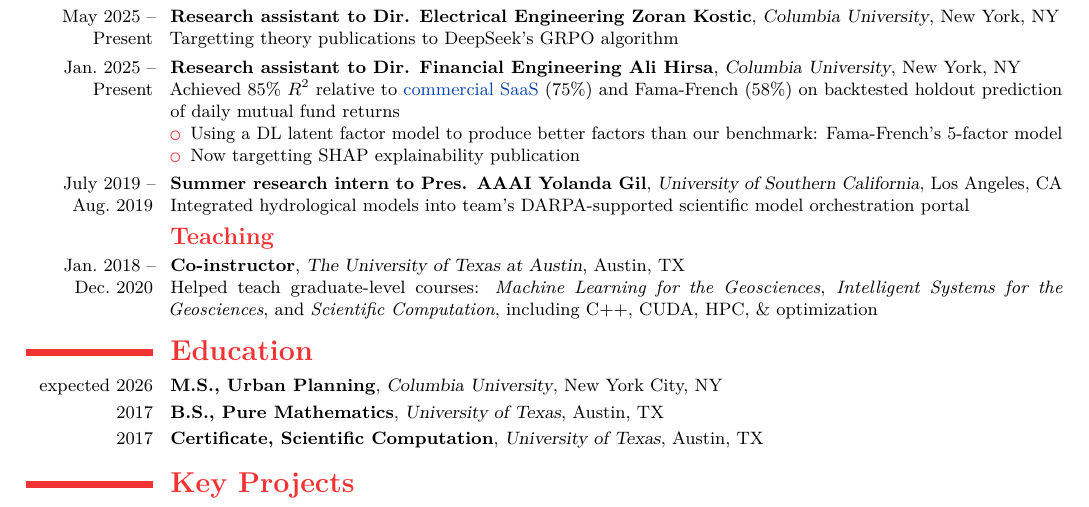
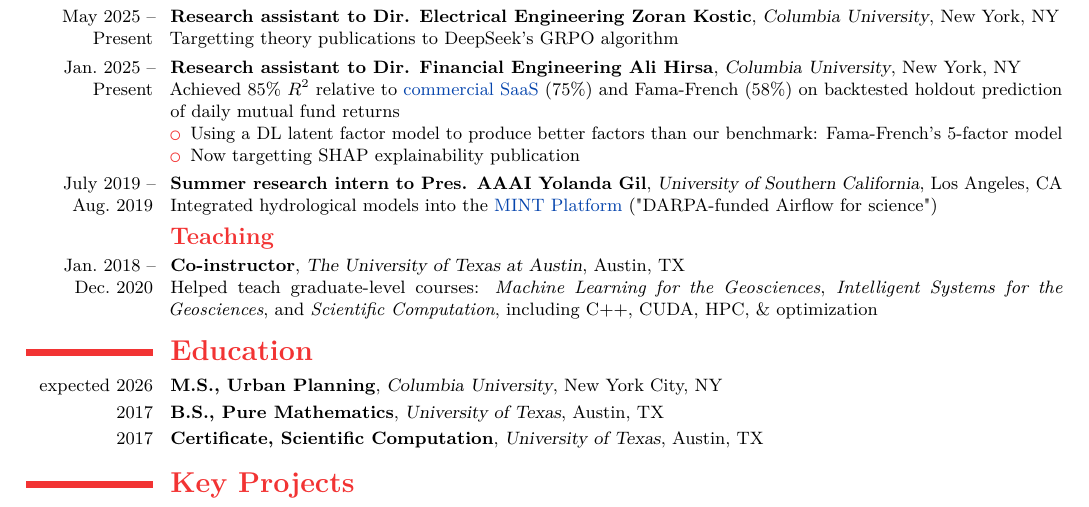
Before and after one commit to dhardestylewis/cv-dhl, a LaTeX CV (resume/2-page/with-cover-letter/resume-dhl-20260131-latest/resume-dhl-20260201-fullstack-mle.tex): part of page 2 of 2, cut so that both start at the same text. Compiled offline with pdfLaTeX.

Commit message:
content: Update USC research description with MINT Platform

```diff
--- a/resume/2-page/with-cover-letter/resume-dhl-20260131-latest/resume-dhl-20260201-fullstack-mle.tex
+++ b/resume/2-page/with-cover-letter/resume-dhl-20260131-latest/resume-dhl-20260201-fullstack-mle.tex
@@ -129,7 +129,7 @@
         \item Now targetting SHAP explainability publication
     \end{itemize}}
 
-    \cventry{July~2019 -- Aug.~2019}{Summer research intern to Pres. AAAI Yolanda Gil}{University of Southern California}{Los Angeles, CA}{}{Integrated hydrological models into team's DARPA-supported scientific model orchestration portal}
+    \cventry{July~2019 -- Aug.~2019}{Summer research intern to Pres. AAAI Yolanda Gil}{University of Southern California}{Los Angeles, CA}{}{Integrated hydrological models into the \href{http://mint-project.info/overview.html}{MINT Platform} ("DARPA-funded Airflow for science")}
 
   \subsection{\textsc{Teaching}}
 
```
Also changed, not shown: resume/2-page/with-cover-letter/resume-dhl-20260131-latest/resume-dhl-20260201-fullstack-mle.pdf.
